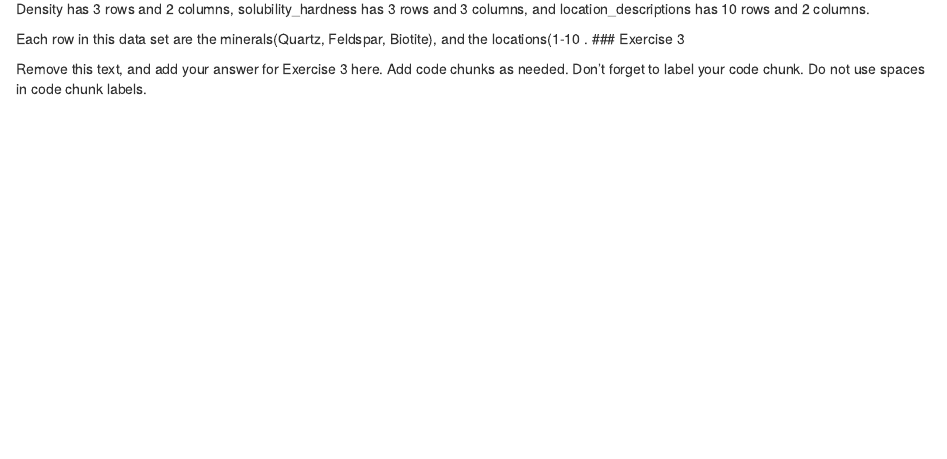
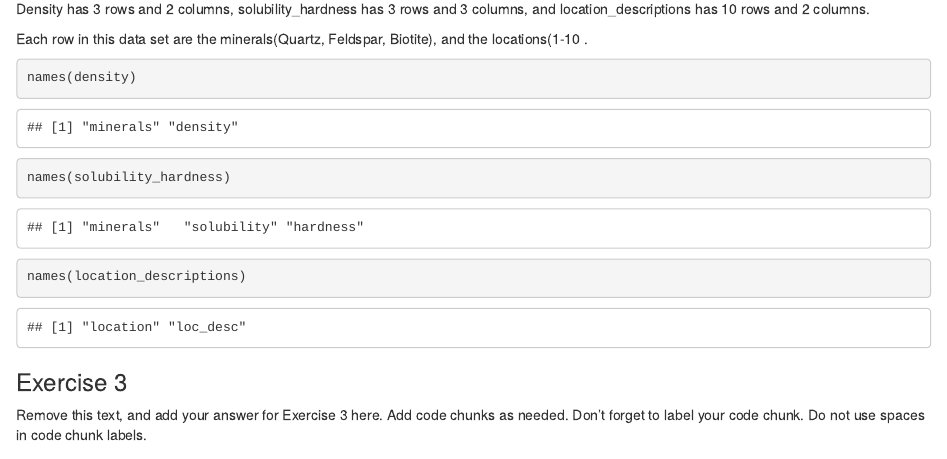
Before and after one commit to EAES-420-Spring23/Forest, an R Markdown document (u1-u2-u3-review-starter.Rmd): the page in a window 1100 px wide, from 1280 px down. Rendered offline with R 4.5, knitr and Pandoc, with nearby package versions.

Commit message:
Completed Exercise 2, part 5. Names of the variables.

````diff
--- a/u1-u2-u3-review-starter.Rmd
+++ b/u1-u2-u3-review-starter.Rmd
@@ -46,6 +46,12 @@ Density has 3 rows and 2 columns, solubility_hardness has 3 rows and 3 columns,
 
 Each row in this data set are the minerals(Quartz, Feldspar, Biotite), and the locations(1-10
 .
+```{r variable-names}
+names(density)
+names(solubility_hardness)
+names(location_descriptions)
+```
+
 ### Exercise 3
 
 Remove this text, and add your answer for Exercise 3 here.
````
